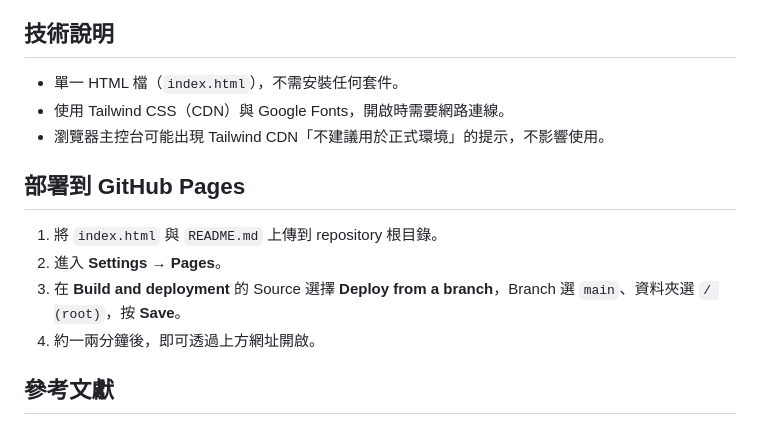
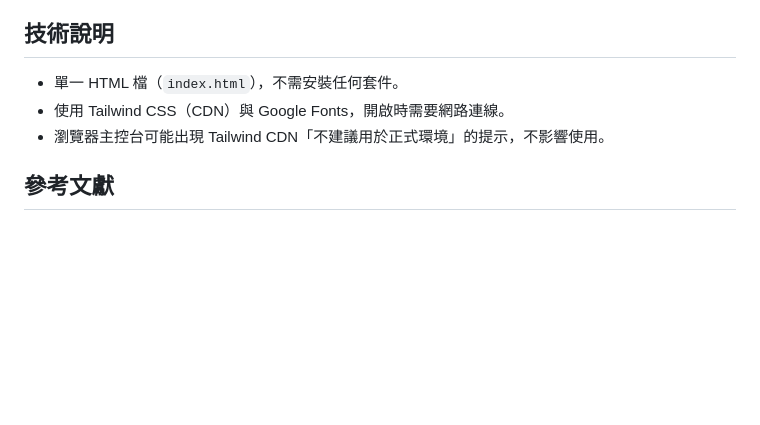
Before and after one commit to Jodusocnncwiy/acts-workshop, a Markdown page: README.md, the part around the change. Rendered like a GitHub page; blank space fills up the shorter version.

```diff
--- a/README.md
+++ b/README.md
@@ -59,13 +59,6 @@
 - 使用 Tailwind CSS（CDN）與 Google Fonts，開啟時需要網路連線。
 - 瀏覽器主控台可能出現 Tailwind CDN「不建議用於正式環境」的提示，不影響使用。
 
-## 部署到 GitHub Pages
-
-1. 將 `index.html` 與 `README.md` 上傳到 repository 根目錄。
-2. 進入 **Settings → Pages**。
-3. 在 **Build and deployment** 的 Source 選擇 **Deploy from a branch**，Branch 選 `main`、資料夾選 `/ (root)`，按 **Save**。
-4. 約一兩分鐘後，即可透過上方網址開啟。
-
 ## 參考文獻
 
 Gummerus, J., Mickelsson, J., Trischler, J., Härkönen, T., & Grönroos, C. (2021). ActS – Service design based on human activity sets. *Journal of Service Management, 32*(6), 28–54. https://doi.org/10.1108/JOSM-09-2019-0275
```
